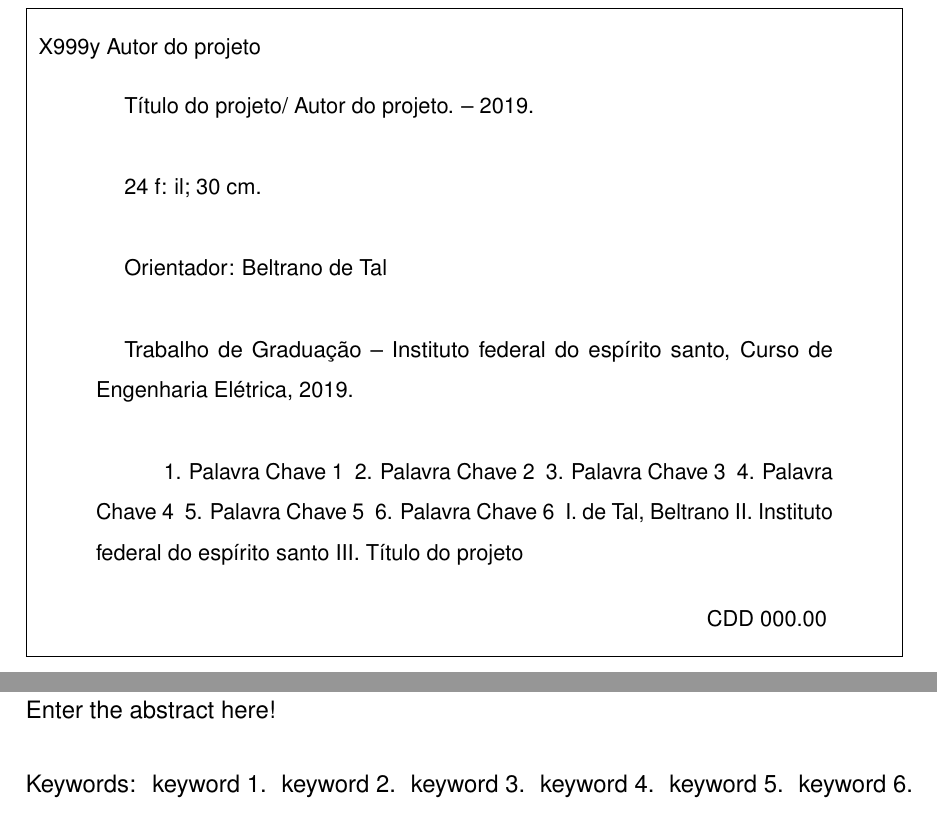
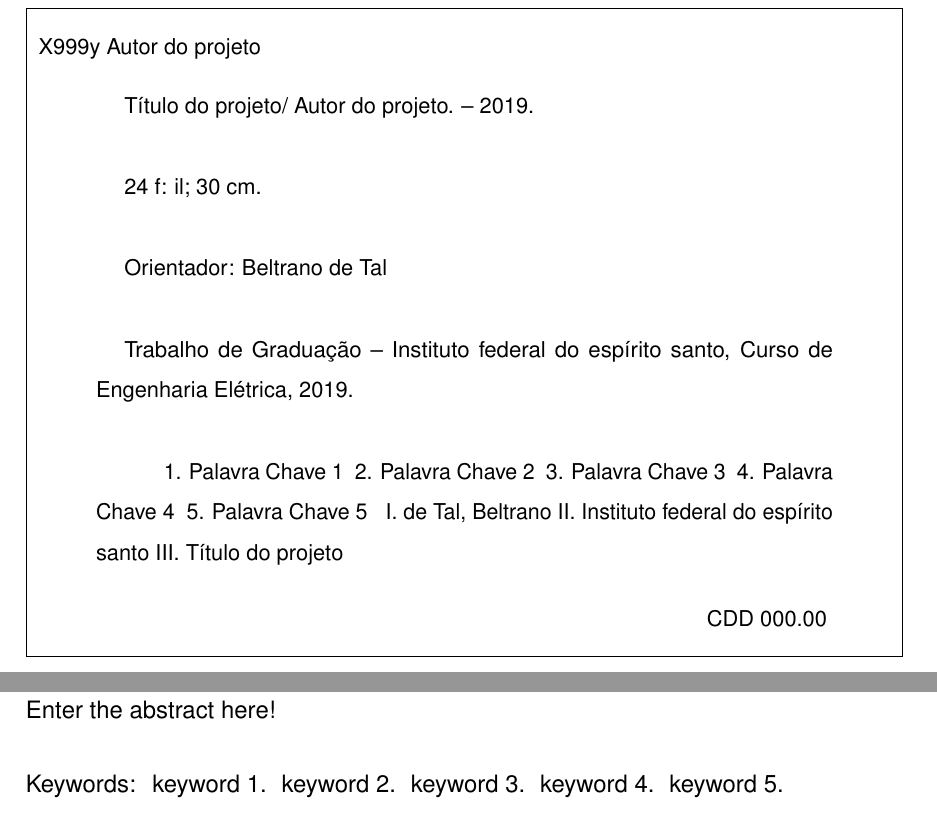
Before and after one commit to hsneto/iftex, a LaTeX document (main.tex, which reads dados.tex, iftex.cls): two parts of pages 3 and 9 of 26, joined at a grey line, cut so that both start at the same text. Compiled offline with pdfLaTeX.

```diff
--- a/dados.tex
+++ b/dados.tex
@@ -12,14 +12,12 @@
 Instituto Federal de Educação, Ciência e Tecnologia do Espírito Santo, como requisito parcial para a obtenção do título de Engenheiro Eletricista.}
 \orientador[Orientador][Prof. Dr.]{Beltrano}[de Tal]{Instituto Federal do Espírito Santo}
 \coorientador[Coorientadora][Profa. Dra.]{Beltrana}[de Tal]{Instituto Federal do Espírito Santo}
-% \orientadori{Prof. Dr. Beltrano de Tal}{Instituto Federal do Espírito Santo}{Orientador}
-% \orientadorii{Profa. Dra. Beltrana de Tal}{Instituto Federal do Espírito Santo}{Coorientadora}
 \examinadori{Profa. Dra. Fulana de Tal}{Instituto Federal do Espírito Santo}{Examinadora}
 \examinadorii{Prof. Dr. Cicrano de Tal}{Instituto Federal do Espírito Santo}{Examinador}
 \approvaldate{01}{Agosto}{2019}
 
-\palavraschave{Palavra Chave 1}[Palavra Chave 2][Palavra Chave 3][Palavra Chave 4][Palavra Chave 5][Palavra Chave 6]
-\keywords{keyword 1}[keyword 2][keyword 3][keyword 4][keyword 5][keyword 6]
+\palavraschave{Palavra Chave 1}[Palavra Chave 2][Palavra Chave 3][Palavra Chave 4][Palavra Chave 5]
+\keywords{keyword 1}[keyword 2][keyword 3][keyword 4][keyword 5]
 
 \cutter{X999y}
 \cdd{000.00}
--- a/iftex.cls
+++ b/iftex.cls
@@ -372,7 +372,7 @@
       \vspace*{\fill}
 
       \assinaturaorientador
-      \assinaturacoorientador
+      \ifthenelse{\equal{\imprimircoorientador}{}}{}{\assinaturacoorientador}
       \assinaturaexaminadori
       \assinaturaexaminadorii
       \assinaturaexaminadoriii
```
